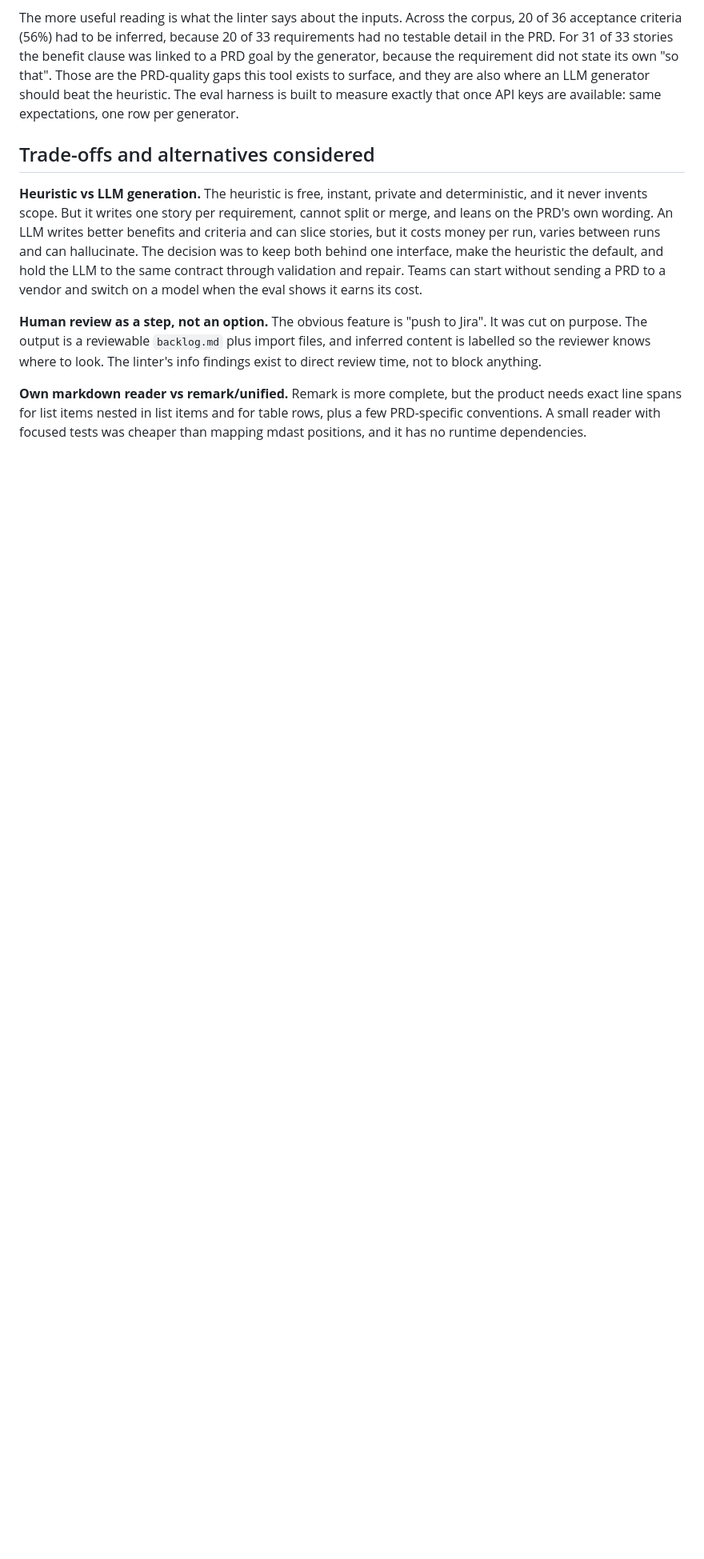
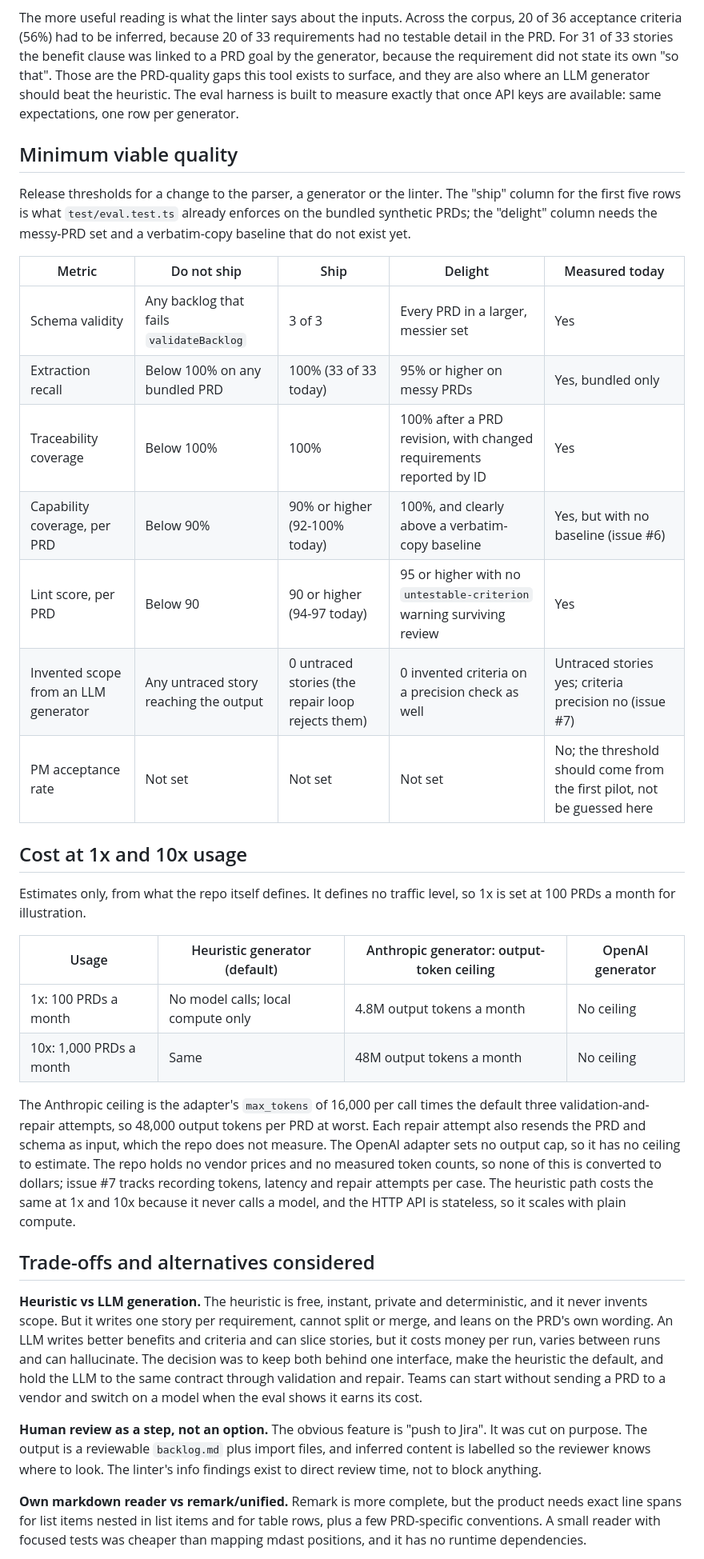
Before and after one commit to seanmcrae/prd-to-backlog, a Markdown page: docs/PRODUCT.md, the part around the change. Shown at 80% size. Rendered like a GitHub page; blank space fills up the shorter version.

Commit message:
Add minimum viable quality thresholds and 1x/10x cost estimates to PRODUCT.md
Thresholds match the regression gate in test/eval.test.ts. Cost is given
as an output-token ceiling because the repo holds no vendor prices.

Refs #5

```diff
--- a/docs/PRODUCT.md
+++ b/docs/PRODUCT.md
@@ -92,6 +92,40 @@ tool exists to surface, and they are also where an LLM generator should beat the
 eval harness is built to measure exactly that once API keys are available: same expectations,
 one row per generator.
 
+## Minimum viable quality
+
+Release thresholds for a change to the parser, a generator or the linter. The "ship" column for the
+first five rows is what `test/eval.test.ts` already enforces on the bundled synthetic PRDs; the
+"delight" column needs the messy-PRD set and a verbatim-copy baseline that do not exist yet.
+
+| Metric                               | Do not ship                              | Ship                                              | Delight                                                              | Measured today                                                          |
+| ------------------------------------ | ---------------------------------------- | ------------------------------------------------- | -------------------------------------------------------------------- | ----------------------------------------------------------------------- |
+| Schema validity                      | Any backlog that fails `validateBacklog` | 3 of 3                                            | Every PRD in a larger, messier set                                   | Yes                                                                     |
+| Extraction recall                    | Below 100% on any bundled PRD            | 100% (33 of 33 today)                             | 95% or higher on messy PRDs                                          | Yes, bundled only                                                       |
+| Traceability coverage                | Below 100%                               | 100%                                              | 100% after a PRD revision, with changed requirements reported by ID  | Yes                                                                     |
+| Capability coverage, per PRD         | Below 90%                                | 90% or higher (92-100% today)                     | 100%, and clearly above a verbatim-copy baseline                     | Yes, but with no baseline (issue #6)                                    |
+| Lint score, per PRD                  | Below 90                                 | 90 or higher (94-97 today)                        | 95 or higher with no `untestable-criterion` warning surviving review | Yes                                                                     |
+| Invented scope from an LLM generator | Any untraced story reaching the output   | 0 untraced stories (the repair loop rejects them) | 0 invented criteria on a precision check as well                     | Untraced stories yes; criteria precision no (issue #7)                  |
+| PM acceptance rate                   | Not set                                  | Not set                                           | Not set                                                              | No; the threshold should come from the first pilot, not be guessed here |
+
+## Cost at 1x and 10x usage
+
+Estimates only, from what the repo itself defines. It defines no traffic level, so 1x is set at
+100 PRDs a month for illustration.
+
+| Usage                   | Heuristic generator (default)      | Anthropic generator: output-token ceiling | OpenAI generator |
+| ----------------------- | ---------------------------------- | ----------------------------------------- | ---------------- |
+| 1x: 100 PRDs a month    | No model calls; local compute only | 4.8M output tokens a month                | No ceiling       |
+| 10x: 1,000 PRDs a month | Same                               | 48M output tokens a month                 | No ceiling       |
+
+The Anthropic ceiling is the adapter's `max_tokens` of 16,000 per call times the default three
+validation-and-repair attempts, so 48,000 output tokens per PRD at worst. Each repair attempt also
+resends the PRD and schema as input, which the repo does not measure. The OpenAI adapter sets no
+output cap, so it has no ceiling to estimate. The repo holds no vendor prices and no measured token
+counts, so none of this is converted to dollars; issue #7 tracks recording tokens, latency and
+repair attempts per case. The heuristic path costs the same at 1x and 10x because it never calls a
+model, and the HTTP API is stateless, so it scales with plain compute.
+
 ## Trade-offs and alternatives considered
 
 **Heuristic vs LLM generation.** The heuristic is free, instant, private and deterministic, and
```
